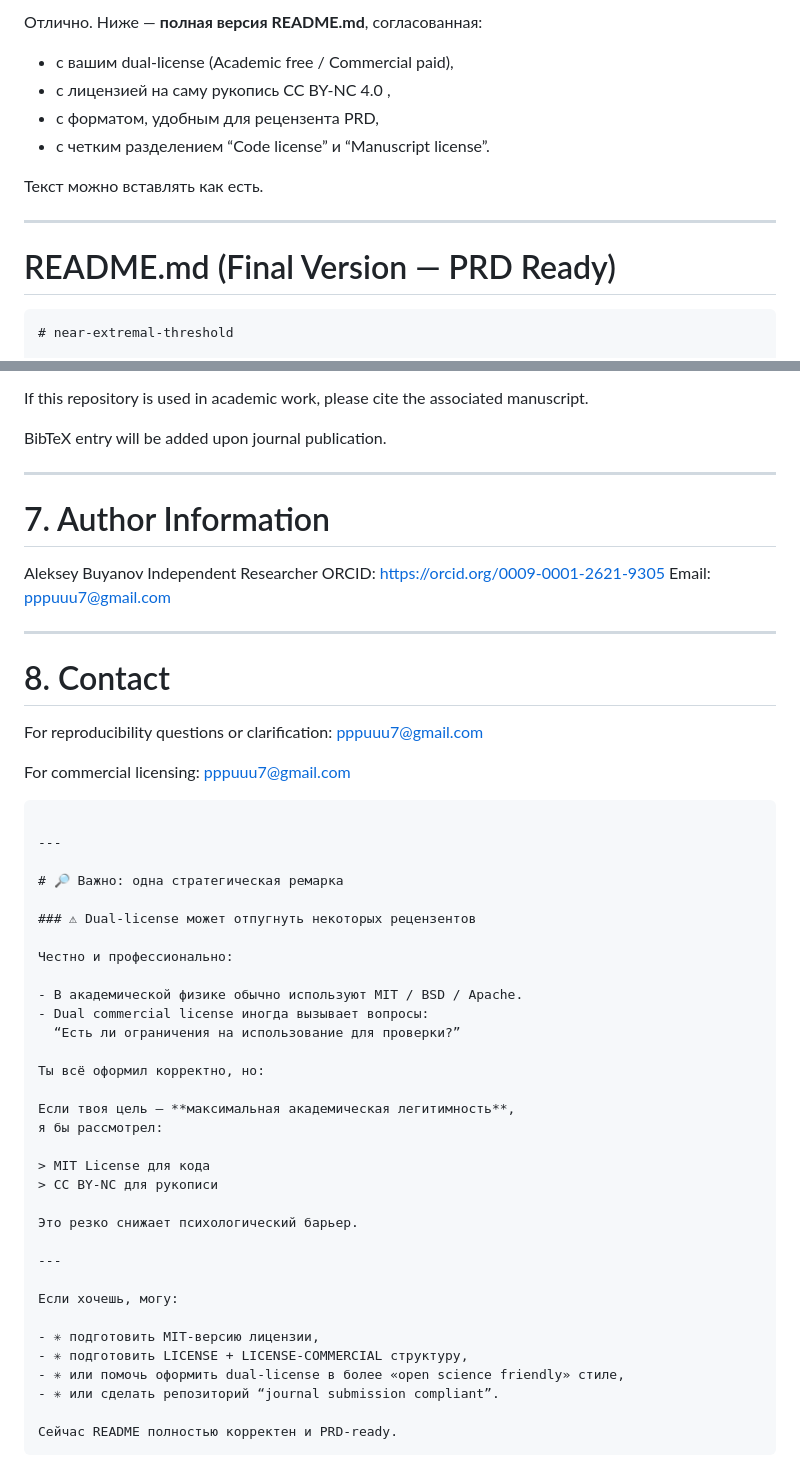
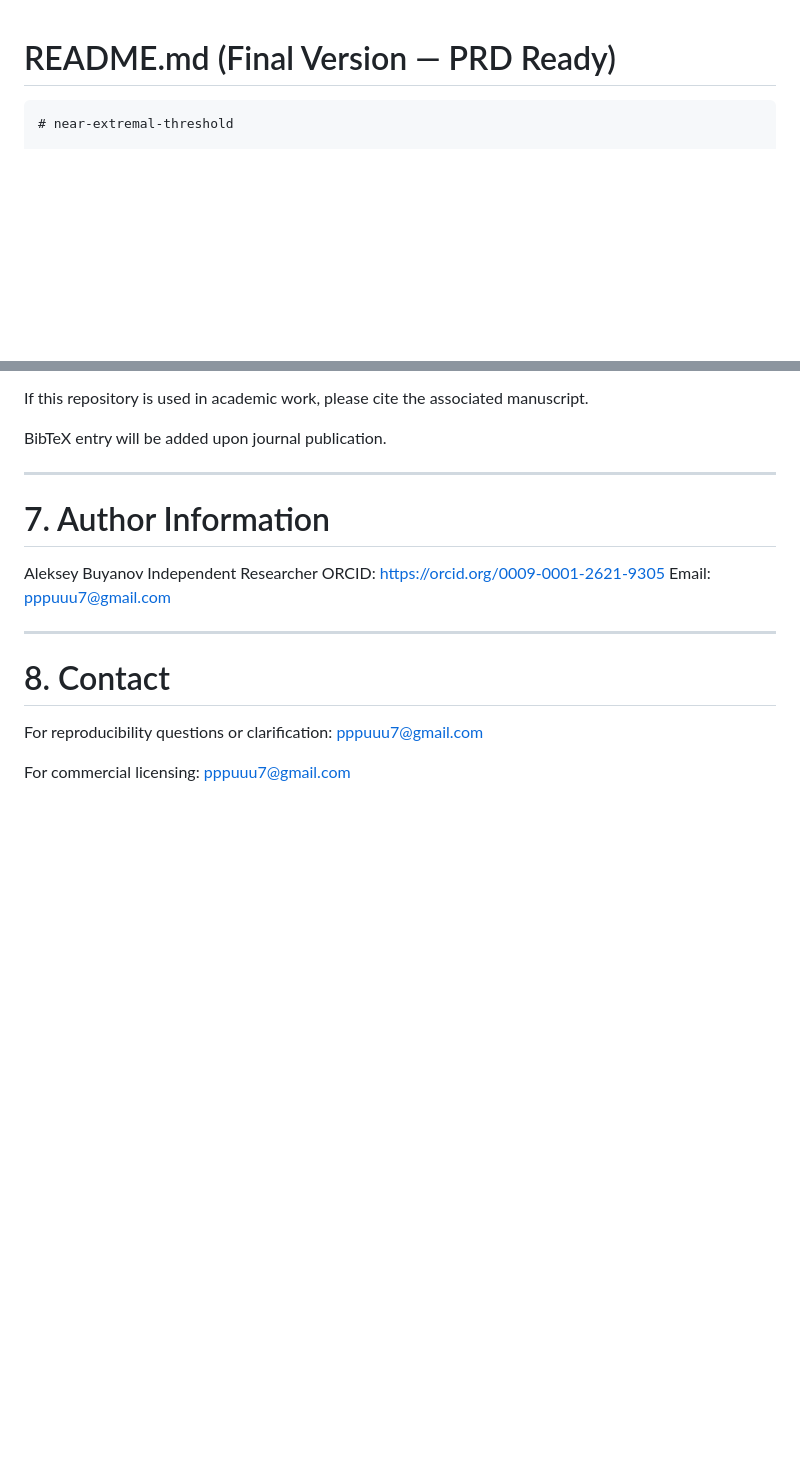
Before and after one commit to pppuu7-cmd/near-extremal-threshold, a Markdown page: README.md, 2 parts joined by grey strips. Rendered like a GitHub page; blank space fills up the shorter version.

`````diff
--- a/README.md
+++ b/README.md
@@ -1,14 +1,3 @@
-Отлично. Ниже — **полная версия README.md**, согласованная:
-
-* с вашим dual-license (Academic free / Commercial paid),
-* с лицензией на саму рукопись CC BY-NC 4.0 ,
-* с форматом, удобным для рецензента PRD,
-* с четким разделением “Code license” и “Manuscript license”.
-
-Текст можно вставлять как есть.
-
----
-
 # README.md (Final Version — PRD Ready)
 
 ````markdown
@@ -266,39 +255,3 @@ For reproducibility questions or clarification:
 
 For commercial licensing:
 [pppuuu7@gmail.com](mailto:pppuuu7@gmail.com)
-
-```
-
----
-
-# 🔎 Важно: одна стратегическая ремарка
-
-### ⚠ Dual-license может отпугнуть некоторых рецензентов
-
-Честно и профессионально:
-
-- В академической физике обычно используют MIT / BSD / Apache.
-- Dual commercial license иногда вызывает вопросы:
-  “Есть ли ограничения на использование для проверки?”
-
-Ты всё оформил корректно, но:
-
-Если твоя цель — **максимальная академическая легитимность**,
-я бы рассмотрел:
-
-> MIT License для кода
-> CC BY-NC для рукописи
-
-Это резко снижает психологический барьер.
-
----
-
-Если хочешь, могу:
-
-- ✳ подготовить MIT-версию лицензии,
-- ✳ подготовить LICENSE + LICENSE-COMMERCIAL структуру,
-- ✳ или помочь оформить dual-license в более «open science friendly» стиле,
-- ✳ или сделать репозиторий “journal submission compliant”.
-
-Сейчас README полностью корректен и PRD-ready.
-```
`````
